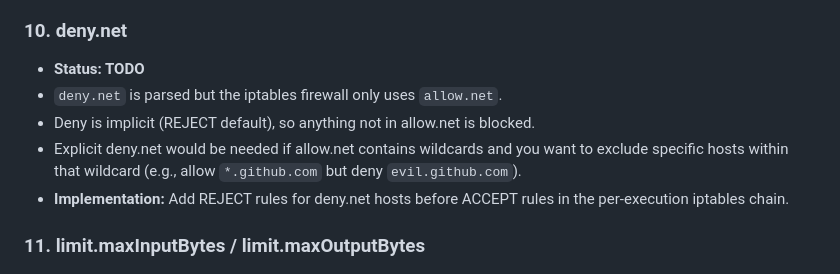
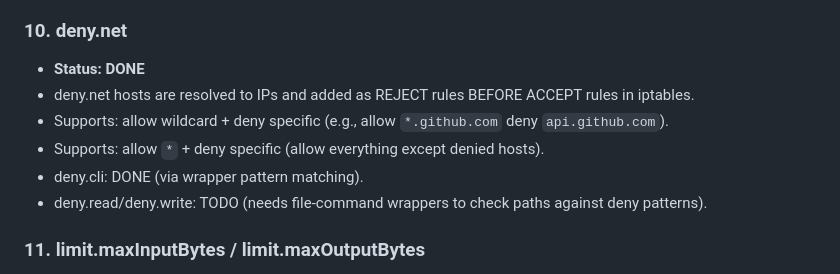
Before and after one commit to mrjf/bands, a Markdown page: docs/TODO.md, the part around the change. Rendered like a GitHub page.

Commit message:
Update TODO.md: deny.net done, deny.read/write tracked
Co-Authored-By: Claude Opus 4.6 (1M context) <noreply@anthropic.com>

```diff
--- a/docs/TODO.md
+++ b/docs/TODO.md
@@ -49,11 +49,12 @@ See also: `SECURITY.md` for the current threat model.
 - Tested: cli passes/fails, specific pattern match, write fails, no-insist succeeds.
 
 ### 10. deny.net
-- **Status: TODO**
-- `deny.net` is parsed but the iptables firewall only uses `allow.net`.
-- Deny is implicit (REJECT default), so anything not in allow.net is blocked.
-- Explicit deny.net would be needed if allow.net contains wildcards and you want to exclude specific hosts within that wildcard (e.g., allow `*.github.com` but deny `evil.github.com`).
-- **Implementation:** Add REJECT rules for deny.net hosts before ACCEPT rules in the per-execution iptables chain.
+- **Status: DONE**
+- deny.net hosts are resolved to IPs and added as REJECT rules BEFORE ACCEPT rules in iptables.
+- Supports: allow wildcard + deny specific (e.g., allow `*.github.com` deny `api.github.com`).
+- Supports: allow `*` + deny specific (allow everything except denied hosts).
+- deny.cli: DONE (via wrapper pattern matching).
+- deny.read/deny.write: TODO (needs file-command wrappers to check paths against deny patterns).
 
 ### 11. limit.maxInputBytes / limit.maxOutputBytes
 - **Status: TODO**
```
